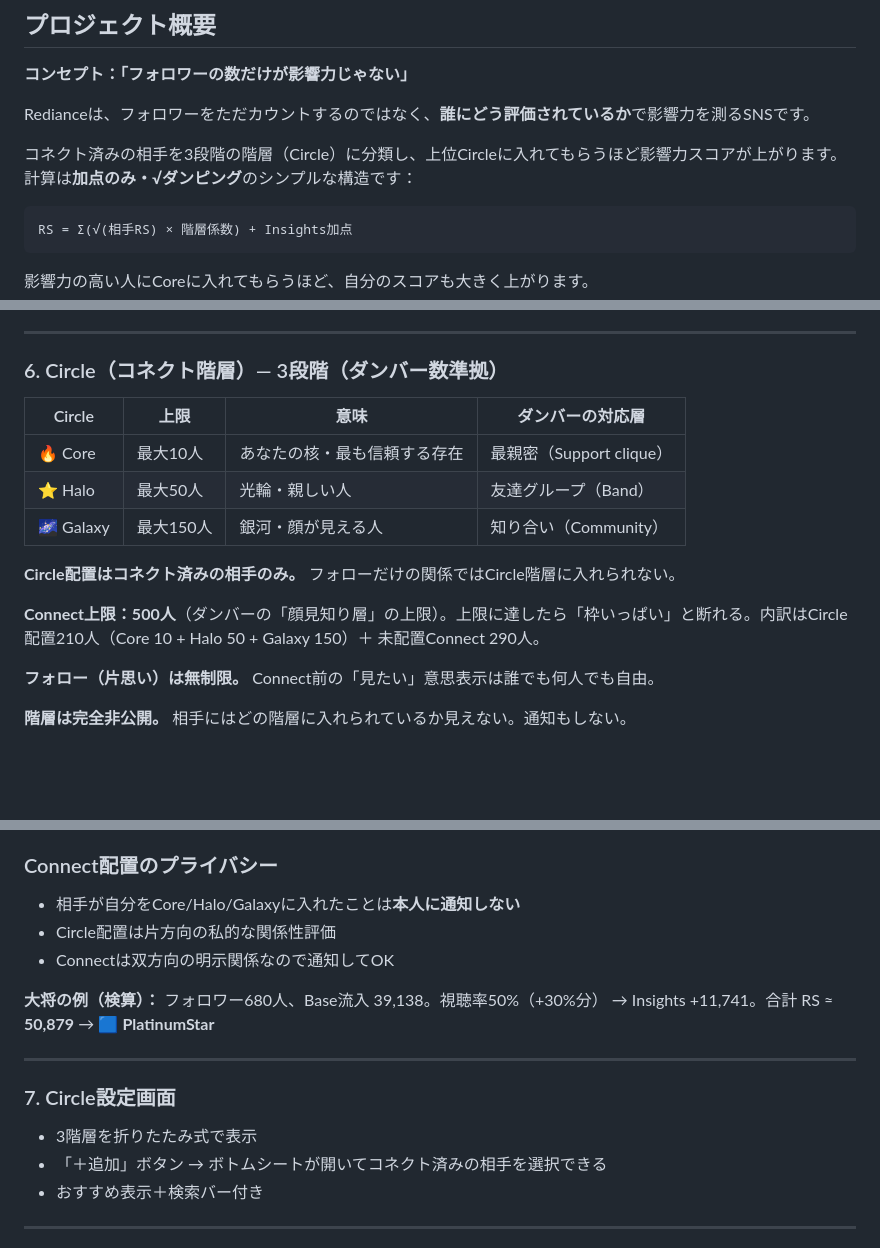
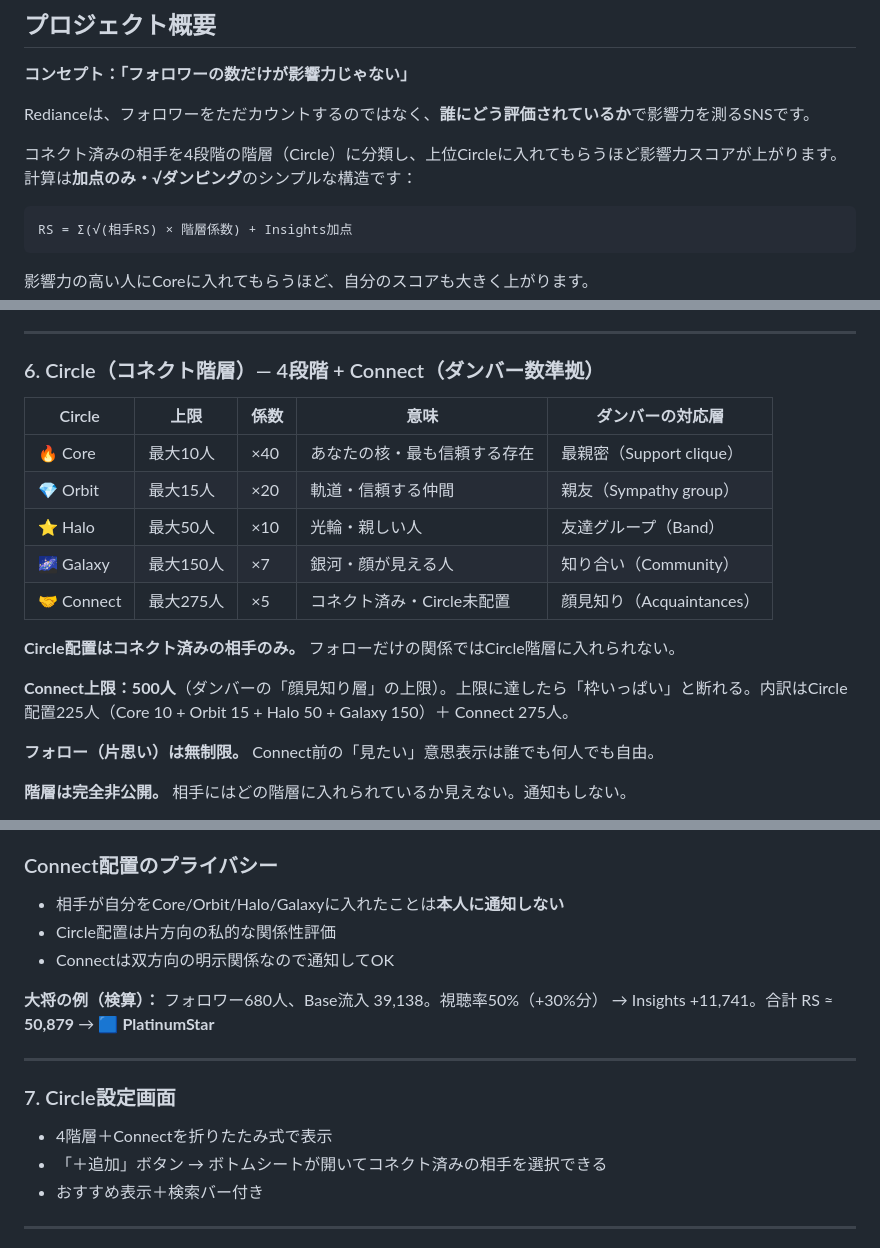
Before and after one commit to kimurap-collab/rediance-sns, a Markdown page: README.md, 3 parts joined by grey strips. Drawn GitHub-style; blank space fills up the shorter version.

Commit message:
docs: Circle階層を4段階+Connectに修正、Orbit復活・係数追加
- Circle 3段階→4段階（Core/Orbit/Halo/Galaxy）+Connect
- Orbit（15人・係数×20）を復活
- Connect上限275人（旧Cosmos、Circle未配置のコネクト済み）
- Trust指標にOrbit流入を追加

````diff
--- a/README.md
+++ b/README.md
@@ -10,7 +10,7 @@ SNS「Rediance」のUIプロトタイプです。プログラマがモックを
 
 Redianceは、フォロワーをただカウントするのではなく、**誰にどう評価されているか**で影響力を測るSNSです。
 
-コネクト済みの相手を3段階の階層（Circle）に分類し、上位Circleに入れてもらうほど影響力スコアが上がります。計算は**加点のみ・√ダンピング**のシンプルな構造です：
+コネクト済みの相手を4段階の階層（Circle）に分類し、上位Circleに入れてもらうほど影響力スコアが上がります。計算は**加点のみ・√ダンピング**のシンプルな構造です：
 
 ```
 RS = Σ(√(相手RS) × 階層係数) + Insights加点
@@ -181,17 +181,19 @@ Redianceには3つの関係レイヤーがあります。
 
 ---
 
-### 6. Circle（コネクト階層）— 3段階（ダンバー数準拠）
+### 6. Circle（コネクト階層）— 4段階 + Connect（ダンバー数準拠）
 
-| Circle | 上限 | 意味 | ダンバーの対応層 |
-|--------|------|------|------|
-| 🔥 Core | 最大10人 | あなたの核・最も信頼する存在 | 最親密（Support clique） |
-| ⭐ Halo | 最大50人 | 光輪・親しい人 | 友達グループ（Band） |
-| 🌌 Galaxy | 最大150人 | 銀河・顔が見える人 | 知り合い（Community） |
+| Circle | 上限 | 係数 | 意味 | ダンバーの対応層 |
+|--------|------|------|------|------|
+| 🔥 Core | 最大10人 | ×40 | あなたの核・最も信頼する存在 | 最親密（Support clique） |
+| 💎 Orbit | 最大15人 | ×20 | 軌道・信頼する仲間 | 親友（Sympathy group） |
+| ⭐ Halo | 最大50人 | ×10 | 光輪・親しい人 | 友達グループ（Band） |
+| 🌌 Galaxy | 最大150人 | ×7 | 銀河・顔が見える人 | 知り合い（Community） |
+| 🤝 Connect | 最大275人 | ×5 | コネクト済み・Circle未配置 | 顔見知り（Acquaintances） |
 
 **Circle配置はコネクト済みの相手のみ。** フォローだけの関係ではCircle階層に入れられない。
 
-**Connect上限：500人**（ダンバーの「顔見知り層」の上限）。上限に達したら「枠いっぱい」と断れる。内訳はCircle配置210人（Core 10 + Halo 50 + Galaxy 150）＋ 未配置Connect 290人。
+**Connect上限：500人**（ダンバーの「顔見知り層」の上限）。上限に達したら「枠いっぱい」と断れる。内訳はCircle配置225人（Core 10 + Orbit 15 + Halo 50 + Galaxy 150）＋ Connect 275人。
 
 **フォロー（片思い）は無制限。** Connect前の「見たい」意思表示は誰でも何人でも自由。
 
@@ -253,7 +256,7 @@ The Statureをタップすると、自分を支えている人（Circle/Connect/
 
 ### Connect配置のプライバシー
 
-- 相手が自分をCore/Halo/Galaxyに入れたことは**本人に通知しない**
+- 相手が自分をCore/Orbit/Halo/Galaxyに入れたことは**本人に通知しない**
 - Circle配置は片方向の私的な関係性評価
 - Connectは双方向の明示関係なので通知してOK
 
@@ -263,7 +266,7 @@ The Statureをタップすると、自分を支えている人（Circle/Connect/
 
 ### 7. Circle設定画面
 
-- 3階層を折りたたみ式で表示
+- 4階層＋Connectを折りたたみ式で表示
 - 「＋追加」ボタン → ボトムシートが開いてコネクト済みの相手を選択できる
 - おすすめ表示＋検索バー付き
 
````
Also changed, not shown: other parts of README.md (+4 -3 lines).
